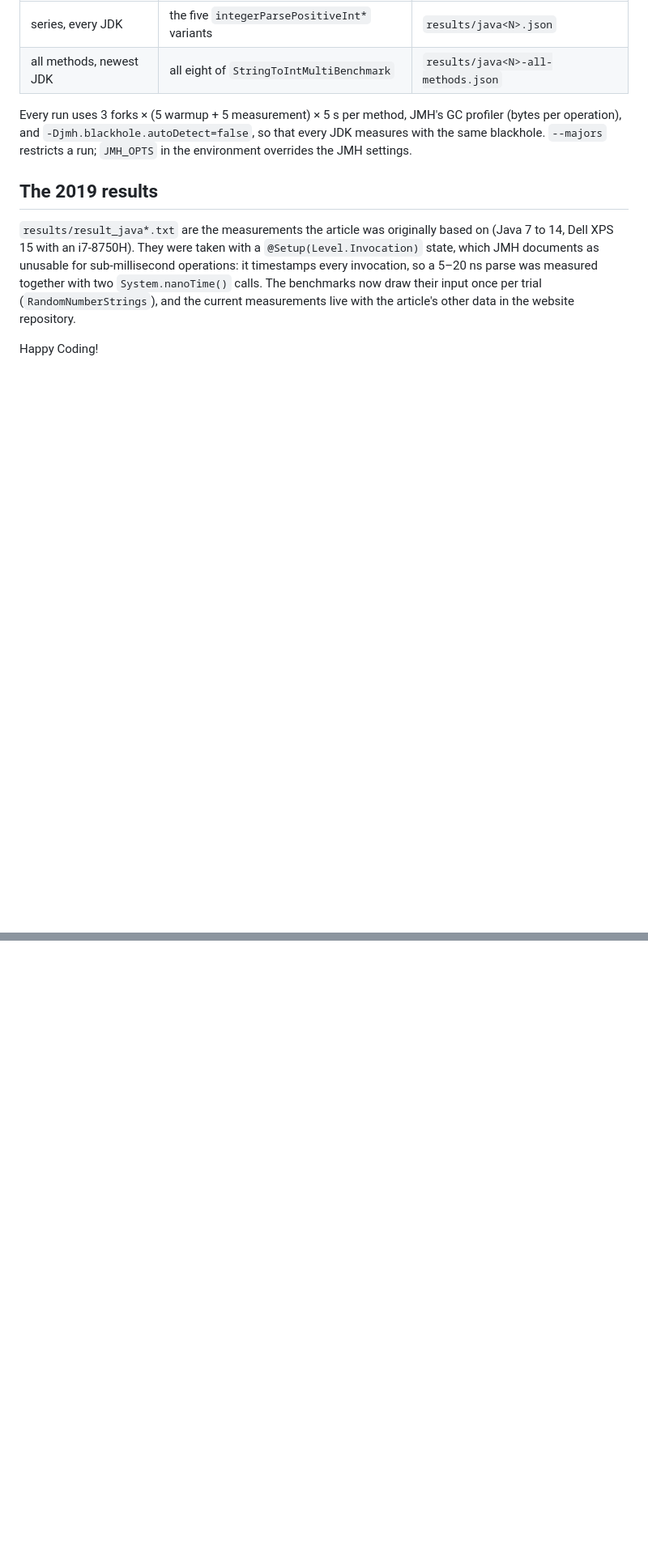
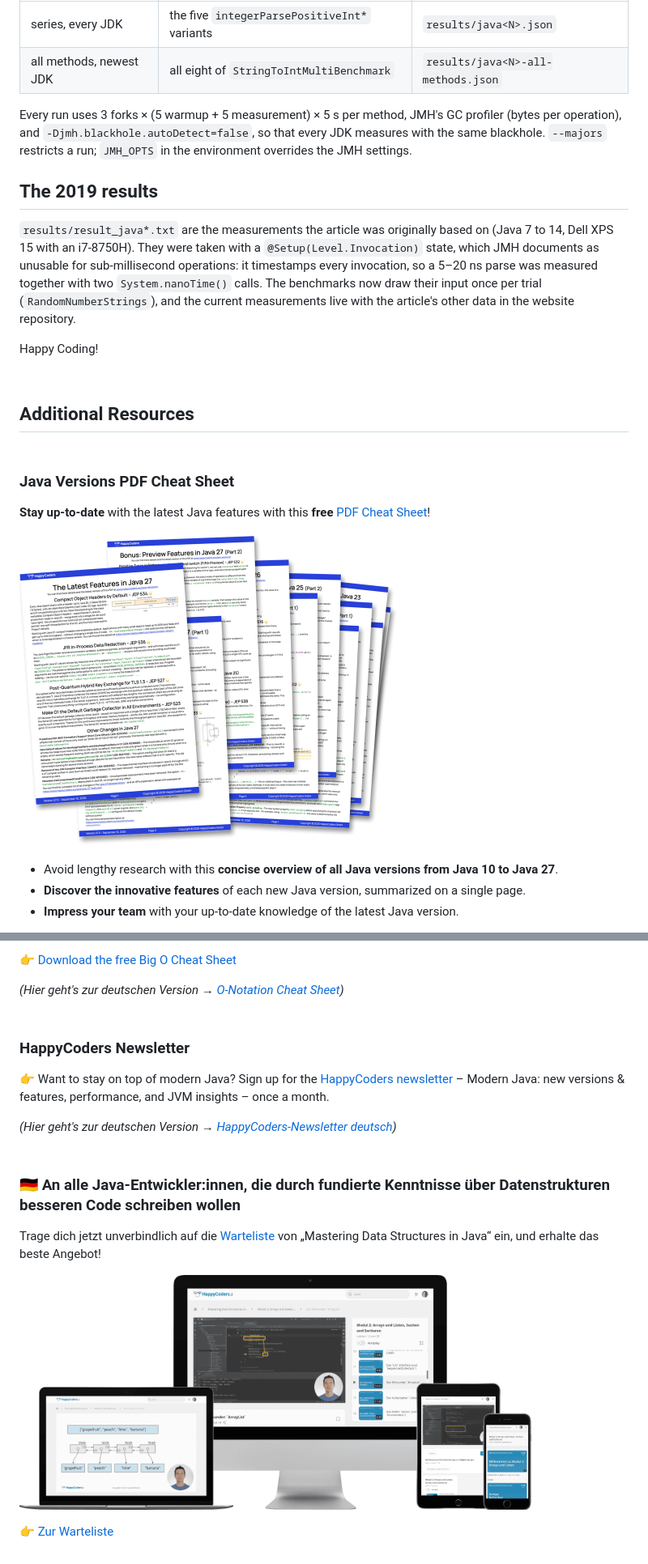
Before and after one commit to SvenWoltmann/string-to-int-benchmarks, a Markdown page: README.md, 2 parts joined by grey strips. Shown at 81% size. Rendered like a GitHub page; pictures changed too: img/java-versions-cheat-sheet-mockup.png (added), img/mastering-data-structures-product-mockup.png (added); blank space fills up the shorter version.

Commit message:
README: shared resources block at the end
The cheat sheets, the newsletter and Mastering Data Structures now come
from the generated block in the website repository, like in the other
Java demo repositories, so later updates reach this README automatically.

```diff
--- a/README.md
+++ b/README.md
@@ -40,3 +40,20 @@ the current measurements live with the article's other data in the website
 repository.
 
 Happy Coding!
+
+
+<!-- happycoders-resources:start -->
+<!-- Generated from happycoders-website-astro/data/github-readme by scripts/content/sync-github-readmes.mjs. Edit there, not here. -->
+
+## <br>Additional Resources
+
+### <br>Java Versions PDF Cheat Sheet
+
+**Stay up-to-date** with the latest Java features with this **free** [PDF Cheat Sheet](https://www.happycoders.eu/java-versions/)!
+
+[<img src="/img/java-versions-cheat-sheet-mockup.png" alt="Java Versions PDF Cheat Sheet Mockup" width="468">](https://www.happycoders.eu/java-versions/)
+
+* Avoid lengthy research with this **concise overview of all Java versions from Java 10 to Java 27**.
+* **Discover the innovative features** of each new Java version, summarized on a single page.
+* **Impress your team** with your up-to-date knowledge of the latest Java version.
+
@@ -42,0 +75,20 @@ Happy Coding!
+👉 [Download the free Big O Cheat Sheet](https://www.happycoders.eu/big-o-cheat-sheet/)<br>
+
+_(Hier geht's zur deutschen Version &rarr; [O-Notation Cheat Sheet](https://www.happycoders.eu/de/o-notation-cheat-sheet/))_
+
+
+### <br>HappyCoders Newsletter
+👉 Want to stay on top of modern Java?
+Sign up for the [HappyCoders newsletter](https://www.happycoders.eu/newsletter/) – Modern Java: new versions & features, performance, and JVM insights – once a month.
+
+_(Hier geht's zur deutschen Version &rarr; [HappyCoders-Newsletter deutsch](https://www.happycoders.eu/de/newsletter/))_
+
+
+### <br>🇩🇪 An alle Java-Entwickler:innen, die durch fundierte Kenntnisse über Datenstrukturen besseren Code schreiben wollen
+
+Trage dich jetzt unverbindlich auf die [Warteliste](https://www.happycoders.eu/de/mastering-data-structures-warteliste/) von „Mastering Data Structures in Java“ ein, und erhalte das beste Angebot!
+
+[<img src="/img/mastering-data-structures-product-mockup.png" alt="Mastering Data Structures Mockup" width="640">](https://www.happycoders.eu/de/mastering-data-structures-warteliste/)
+
+👉 [Zur Warteliste](https://www.happycoders.eu/de/mastering-data-structures-warteliste/)
+<!-- happycoders-resources:end -->
```
Also changed, not shown: other parts of README.md (+15 -0 lines), img/big-o-cheat-sheet-mockup.png (added).
